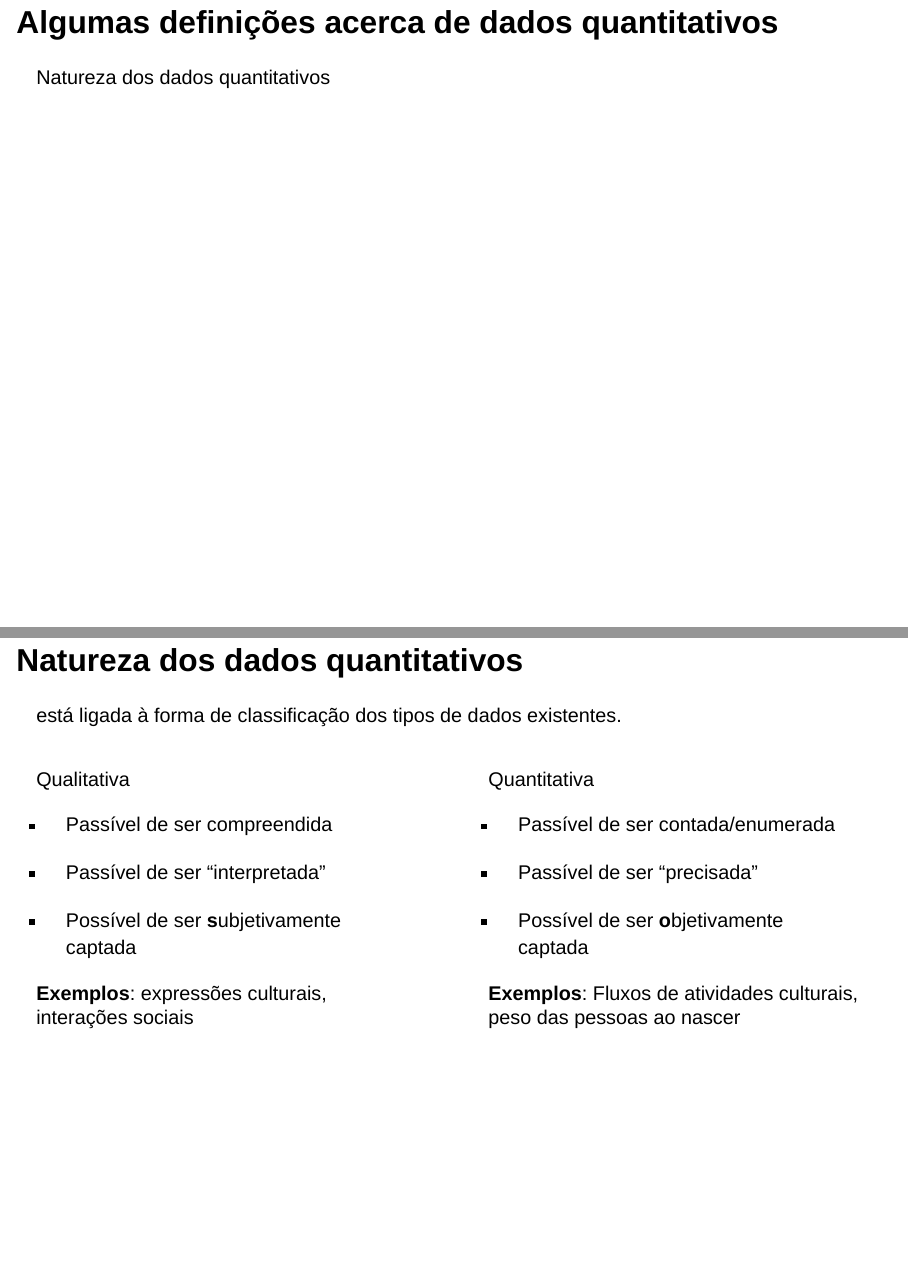
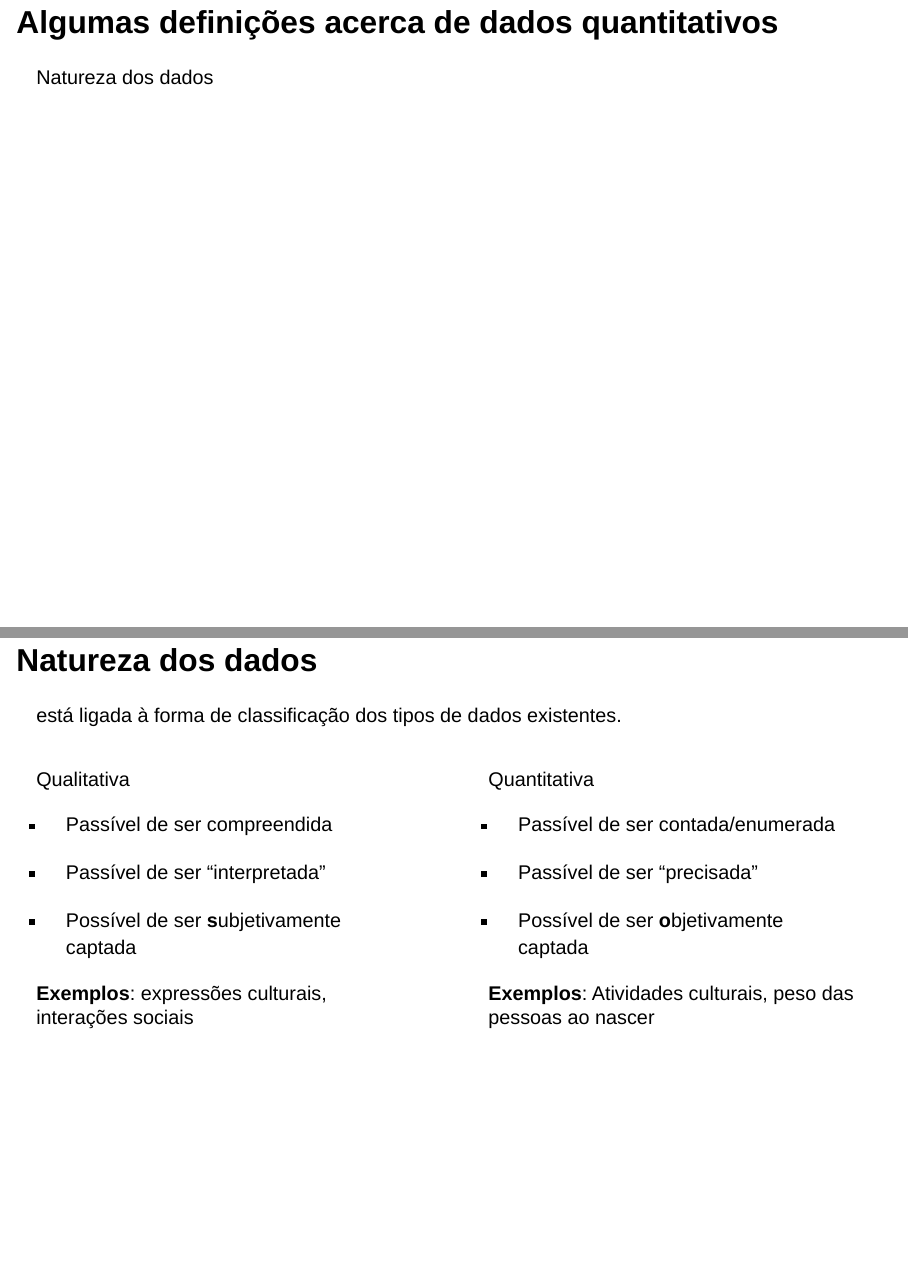
Before and after one commit to thiagocalm/cebrap-2026-regressao, a Quarto document (dia 1/slide/1.fundamentos.qmd): pages 4 and 6 of 59, joined at a grey line. Rendered offline with R 4.5, knitr and Pandoc in place of Quarto, with nearby package versions; drawn as Slidy slides in place of the format the file asks for; code that draws random numbers runs with fixed seeds of ours.

Commit message:
atualizacao de slides

```diff
--- a/dia 1/slide/1.fundamentos.qmd
+++ b/dia 1/slide/1.fundamentos.qmd
@@ -70,10 +70,10 @@ Tópicos que vamos cobrir hoje são:
 # Algumas definições acerca de dados quantitativos {.theme-first}
 
 ::: {style="text-align: left;"}
-Natureza dos dados quantitativos
+Natureza dos dados
 :::
 
-## Natureza dos dados quantitativos {.theme-subtopic .smaller}
+## Natureza dos dados {.theme-subtopic .smaller}
 
 está ligada à forma de classificação dos tipos de dados existentes.
 
@@ -107,7 +107,7 @@ Quantitativa
 ::::
 :::::::
 
-## Natureza dos dados quantitativos {.theme-subtopic .smaller}
+## Natureza dos dados {.theme-subtopic .smaller}
 
 está ligada à forma de classificação dos tipos de dados existentes.
 
@@ -136,7 +136,7 @@ Quantitativa
 
 - Possível de ser **o**bjetivamente captada
 
-**Exemplos**: [Fluxos de atividades culturais, peso das pessoas ao nascer]{.gap}
+**Exemplos**: [Atividades culturais, peso das pessoas ao nascer]{.gap}
 :::
 ::::
 :::::::
```
Also changed, not shown: 0.intro/0.introducao.html, dia 1/slide/1.fundamentos.html, dia 1/slide/1.fundamentos_files/figure-revealjs/unnamed-chunk-6-1.png, dia 1/slide/1.fundamentos.qmd (4 more changed lines).
